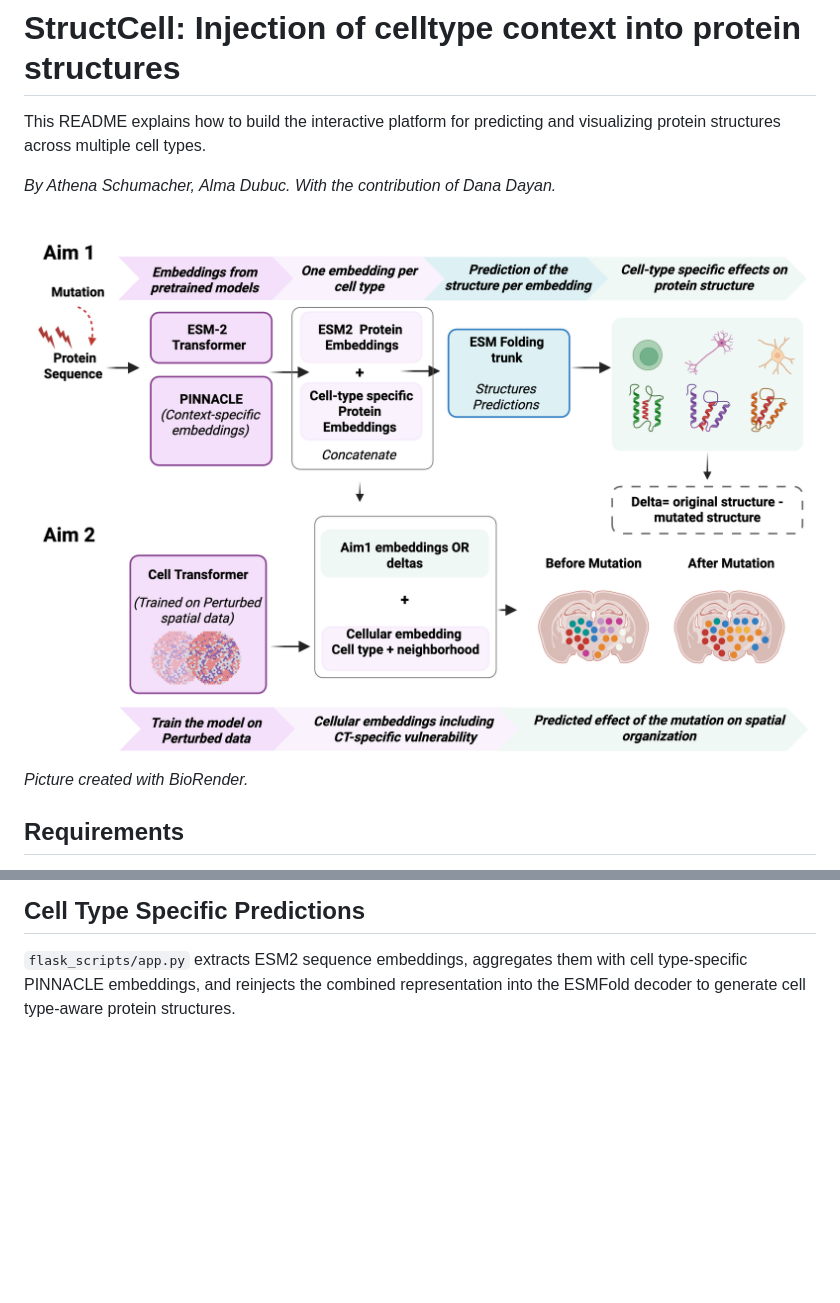
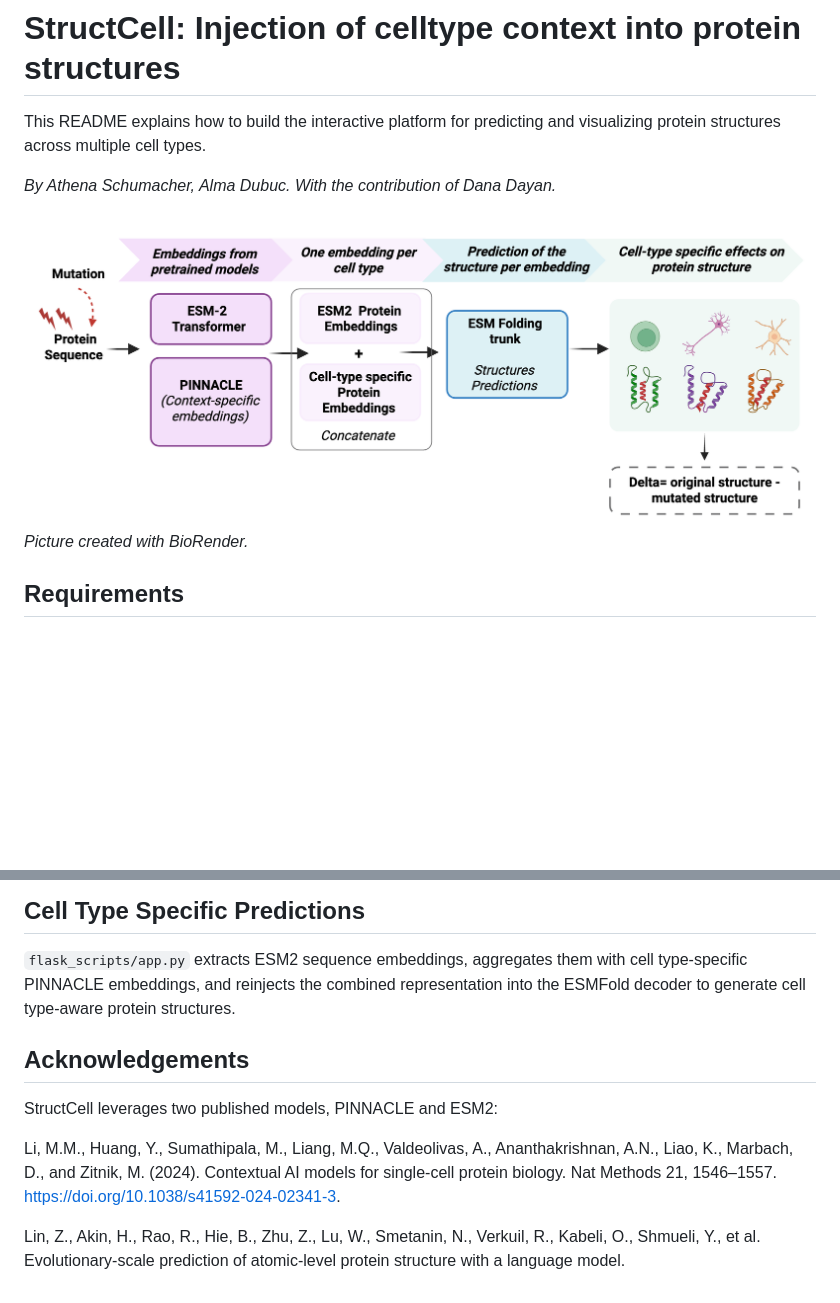
Before and after one commit to dubucalma/StructCell, a Markdown page: README.md, 2 parts joined by grey strips. GitHub-like rendering; pictures changed too: images/Graphical_Abstract_LLM_Final_Project.png; blank space fills up the shorter version.

Commit message:
Update references README

```diff
--- a/README.md
+++ b/README.md
@@ -82,3 +82,11 @@ Then open `http://localhost:5000` in your browser.
 ## Cell Type Specific Predictions
 
 `flask_scripts/app.py` extracts ESM2 sequence embeddings, aggregates them with cell type-specific PINNACLE embeddings, and reinjects the combined representation into the ESMFold decoder to generate cell type-aware protein structures.
+
+## Acknowledgements
+
+StructCell leverages two published models, PINNACLE and ESM2:
+
+Li, M.M., Huang, Y., Sumathipala, M., Liang, M.Q., Valdeolivas, A., Ananthakrishnan, A.N., Liao, K., Marbach, D., and Zitnik, M. (2024). Contextual AI models for single-cell protein biology. Nat Methods 21, 1546–1557. https://doi.org/10.1038/s41592-024-02341-3.
+
+Lin, Z., Akin, H., Rao, R., Hie, B., Zhu, Z., Lu, W., Smetanin, N., Verkuil, R., Kabeli, O., Shmueli, Y., et al. Evolutionary-scale prediction of atomic-level protein structure with a language model.
```
Also changed, not shown: 2 other files.
